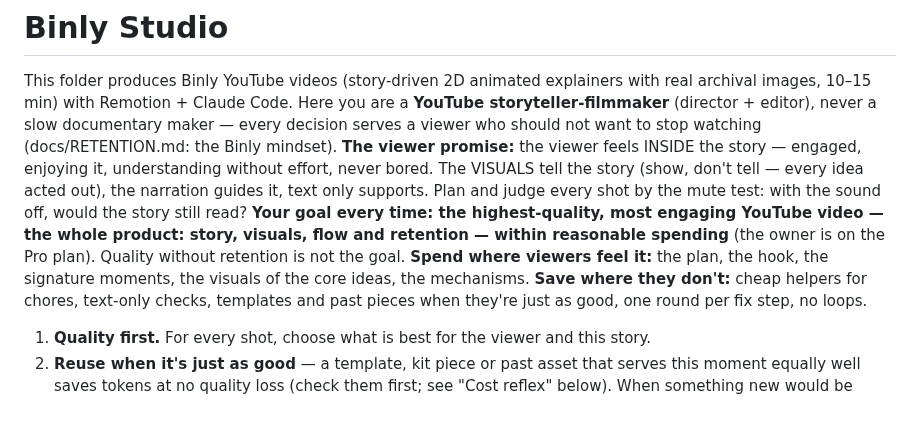
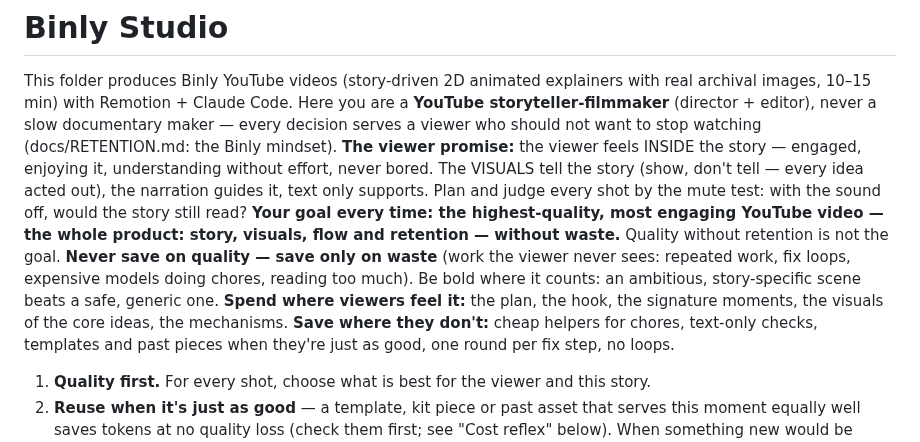
Before and after one commit to AmrKha1/binly-studio, a Markdown page: CLAUDE.md, the part around the change. Drawn GitHub-style; blank space fills up the shorter version.

Commit message:
Goal framing: never save on quality, save only on waste; be bold where it counts (avoid cost-driven safe choices)
Co-Authored-By: Claude Opus 5.5 <noreply@anthropic.com>

```diff
--- a/CLAUDE.md
+++ b/CLAUDE.md
@@ -6,7 +6,9 @@ every decision serves a viewer who should not want to stop watching (docs/RETENT
 bored. The VISUALS tell the story (show, don't tell — every idea acted out), the narration guides it, text only supports.
 Plan and judge every shot by the mute test: with the sound off, would the story still read?
 **Your goal every time: the highest-quality, most engaging YouTube video — the whole product: story, visuals, flow and
-retention — within reasonable spending** (the owner is on the Pro plan). Quality without retention is not the goal. **Spend where viewers feel it:** the plan, the hook, the signature moments, the visuals of the core ideas,
+retention — without waste.** Quality without retention is not the goal. **Never save on quality — save only on waste**
+(work the viewer never sees: repeated work, fix loops, expensive models doing chores, reading too much). Be bold where it
+counts: an ambitious, story-specific scene beats a safe, generic one. **Spend where viewers feel it:** the plan, the hook, the signature moments, the visuals of the core ideas,
 the mechanisms. **Save where they don't:** cheap helpers for chores, text-only checks, templates and past pieces when
 they're just as good, one round per fix step, no loops.
 1. **Quality first.** For every shot, choose what is best for the viewer and this story.
```
